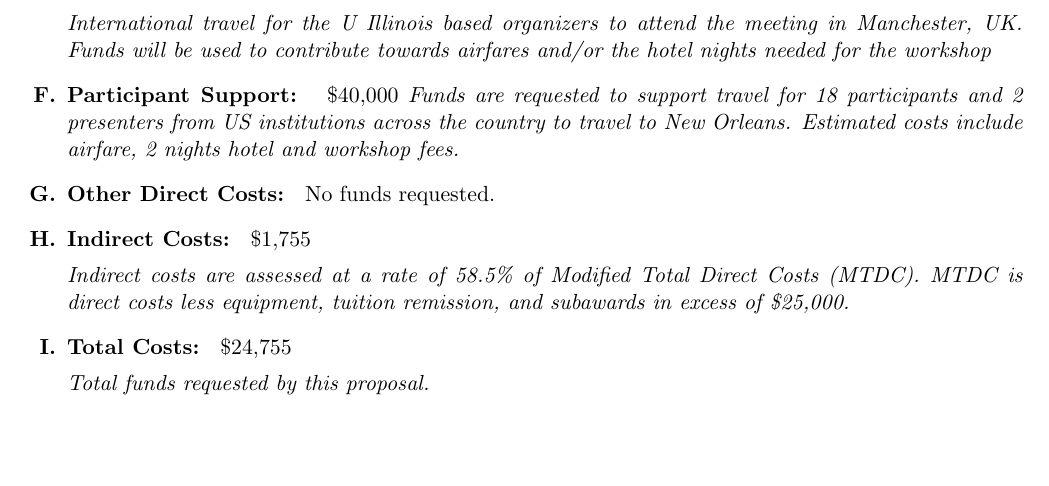
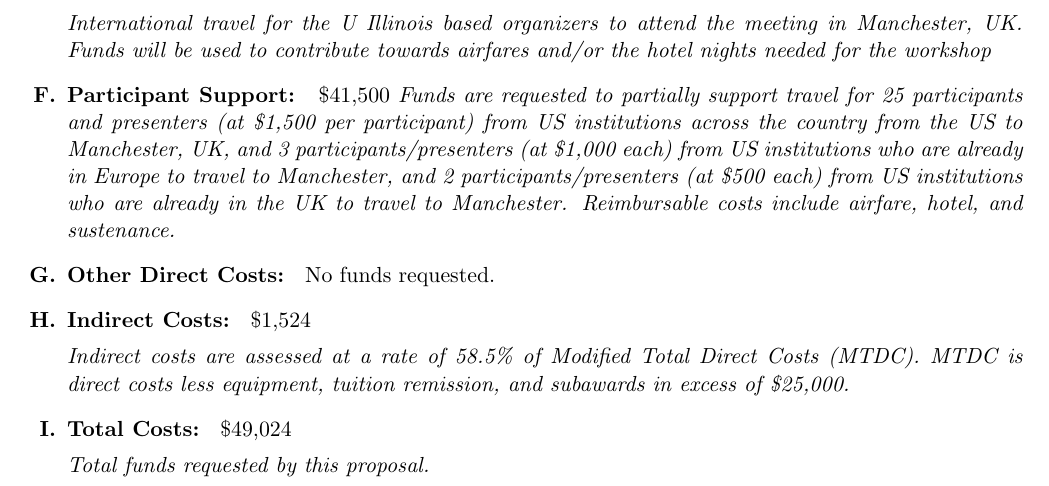
Before and after one commit to WSSSPE/meetings, a LaTeX document (WSSSPE4_proposal/WSSSPE4_proposal.tex): part of page 9 of 10, cut so that both start at the same text, the shorter picture padded with empty space. Compiled offline with pdfLaTeX; the source files are stored in an older character set and shown here as Unicode.

Commit message:
fixing budget

```diff
--- a/WSSSPE4_proposal/WSSSPE4_proposal.tex
+++ b/WSSSPE4_proposal/WSSSPE4_proposal.tex
@@ -251,15 +251,15 @@ In addition, a number of NSF programs and official documents were produced under
 
 {\it International travel for the U Illinois based organizers to attend the meeting in Manchester, UK. Funds will be used to contribute towards airfares and/or the hotel nights needed for the workshop}
 
-\item {\bf Participant Support: } \$40,000
-{\it Funds are requested to support travel for 18 participants and 2 presenters from US institutions across the country to travel to New Orleans. Estimated costs include airfare, 2 nights hotel and workshop fees.}
+\item {\bf Participant Support: } \$41,500
+{\it Funds are requested to partially support travel for 25 participants and presenters (at \$1,500 per participant) from US institutions across the country from the US to Manchester, UK, and 3 participants/presenters (at \$1,000 each)  from US institutions who are already in Europe to travel to Manchester, and 2 participants/presenters  (at \$500 each)  from US institutions who are already in the UK to travel to Manchester. Reimbursable costs include airfare, hotel, and sustenance.}
 
 \item {\bf Other Direct Costs: } No funds requested.
-\item {\bf Indirect Costs: } \$1,755
+\item {\bf Indirect Costs: } \$1,524
 
 {\it Indirect costs are assessed at a rate of 58.5\% of Modified Total Direct Costs (MTDC). MTDC is direct costs less equipment, tuition remission, and subawards in excess of \$25,000. }
 
-\item {\bf Total Costs: } \$24,755
+\item {\bf Total Costs: } \$49,024
 
 {\it Total funds requested by this proposal. }
 
```
